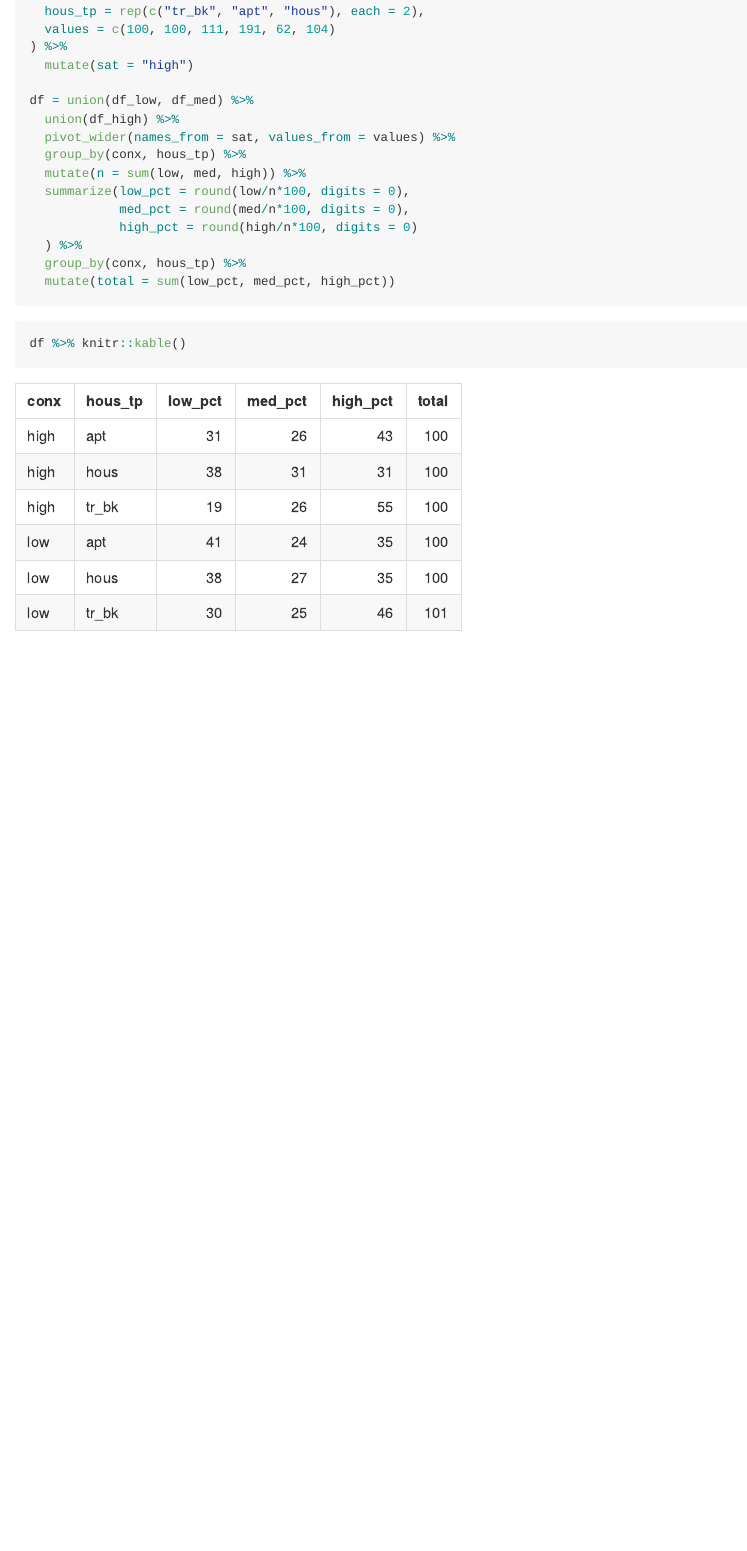
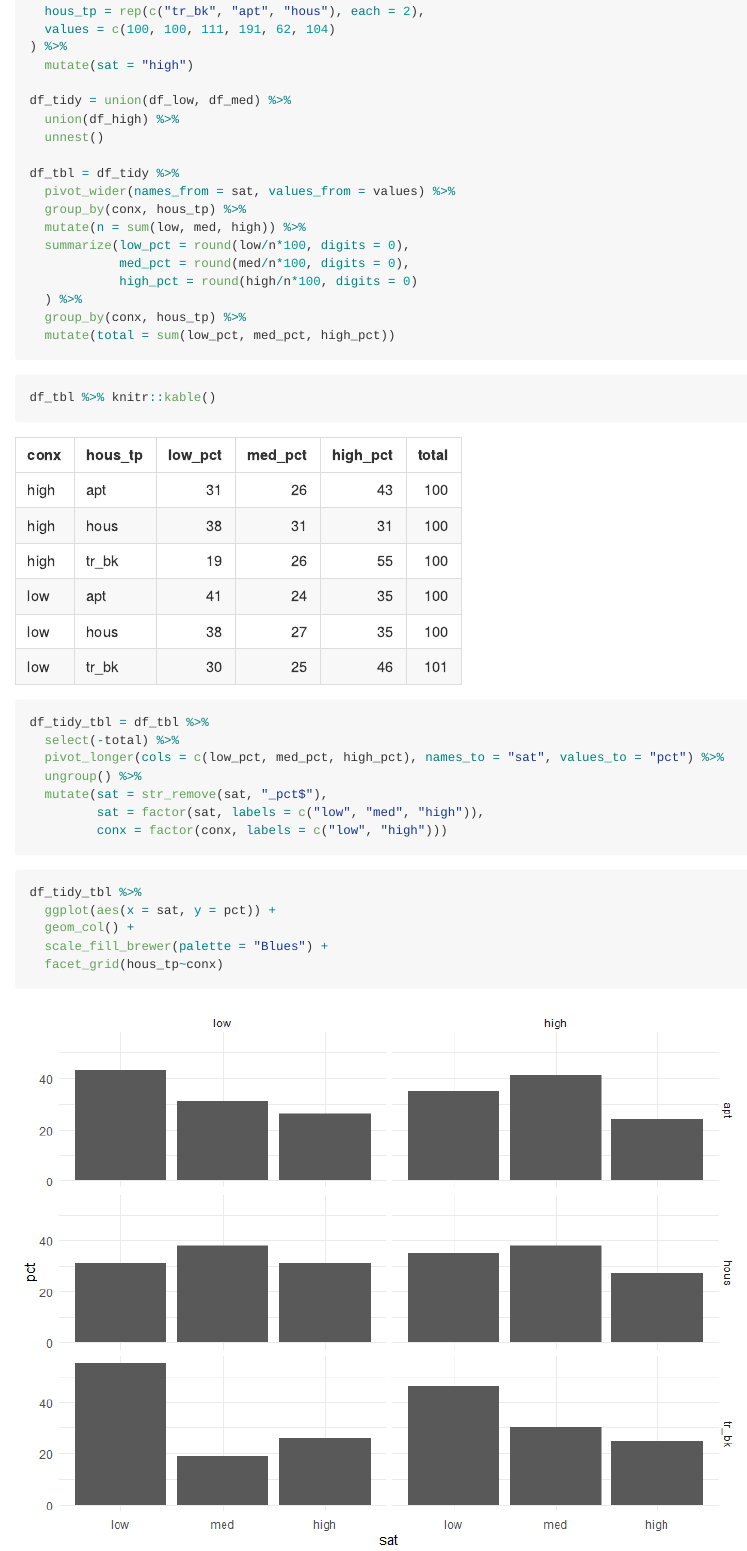
Before and after one commit to jaredgarfinkel/p8131_hw4_jsg2145, an R Markdown document (p8131_hw4_jsg2145.Rmd): the page in a window 1100 px wide, from 480 px down. The pictures show the output file p8131_hw4_jsg2145.md that the author committed with the source, drawn offline in the style of GitHub.

Commit message:
visualize percentages

````diff
--- a/p8131_hw4_jsg2145.Rmd
+++ b/p8131_hw4_jsg2145.Rmd
@@ -46,8 +46,11 @@ df_high = tibble(
 ) %>%
   mutate(sat = "high")
 
-df = union(df_low, df_med) %>%
+df_tidy = union(df_low, df_med) %>%
   union(df_high) %>%
+  unnest()
+
+df_tbl = df_tidy %>%
   pivot_wider(names_from = sat, values_from = values) %>%
   group_by(conx, hous_tp) %>%
   mutate(n = sum(low, med, high)) %>%
@@ -60,5 +63,25 @@ df = union(df_low, df_med) %>%
 ```
 
 ```{r}
-df %>% knitr::kable()
+df_tbl %>% knitr::kable()
 ```
+
+```{r}
+df_tidy_tbl = df_tbl %>%
+  select(-total) %>%
+  pivot_longer(cols = c(low_pct, med_pct, high_pct), names_to = "sat", values_to = "pct") %>%
+  ungroup() %>%
+  mutate(sat = str_remove(sat, "_pct$"),
+         sat = factor(sat, labels = c("low", "med", "high")),
+         conx = factor(conx, labels = c("low", "high")))
+
+```
+
+
+```{r}
+df_tidy_tbl %>%
+  ggplot(aes(x = sat, y = pct)) +
+  geom_col() +
+  scale_fill_brewer(palette = "Blues") +
+  facet_grid(hous_tp~conx)
+```
````
Also changed, not shown: p8131_hw4_jsg2145.md, p8131_hw4_jsg2145_files/figure-gfm/unnamed-chunk-4-1.png (added).
